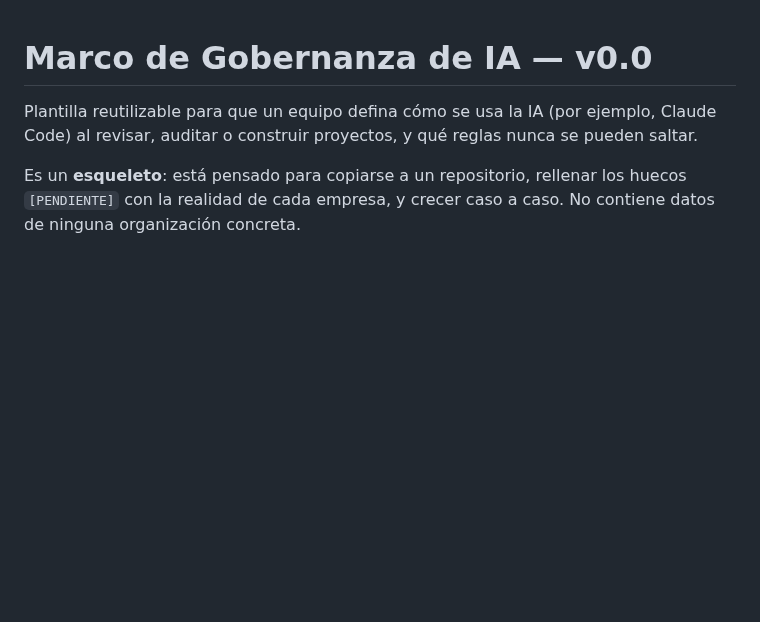
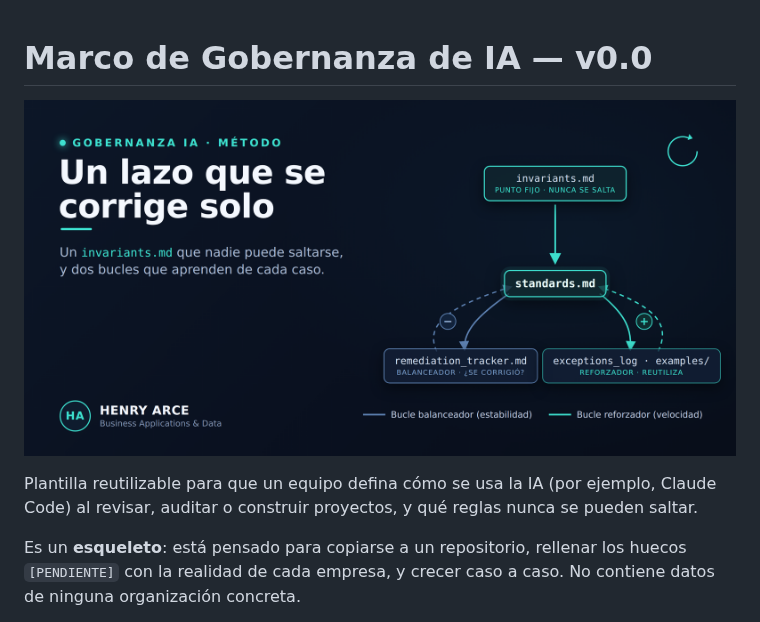
Before and after one commit to larceing/claude-governance, a Markdown page: README.md, the part around the change. Drawn GitHub-style; pictures changed too: docu/banner.png (added); blank space fills up the shorter version.

Commit message:
Add project banner image and use it as README hero
- docu/banner.png: 1280x640 social-preview / packaging banner in the
  project's control-loop identity (invariants.md setpoint -> standards.md
  engine -> balancing and reinforcing loops), dark navy + teal palette.
- README: show the banner as the hero image.

Co-Authored-By: Claude Opus 4.8 <noreply@anthropic.com>
Claude-Session: https://claude.ai/code/session_01MXhsttda1M8gkP3oMk5udA

```diff
--- a/README.md
+++ b/README.md
@@ -1,4 +1,6 @@
 # Marco de Gobernanza de IA — v0.0
+
+![Gobernanza IA · Método — Un lazo que se corrige solo: un invariants.md que nadie puede saltarse y dos bucles (balanceador y reforzador) que aprenden de cada caso](docu/banner.png)
 
 Plantilla reutilizable para que un equipo defina cómo se usa la IA (por ejemplo, Claude Code)
 al revisar, auditar o construir proyectos, y qué reglas nunca se pueden saltar.
```
